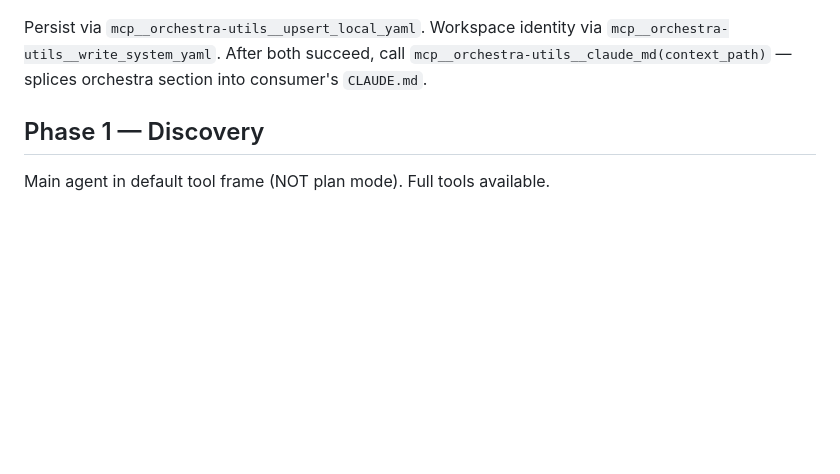
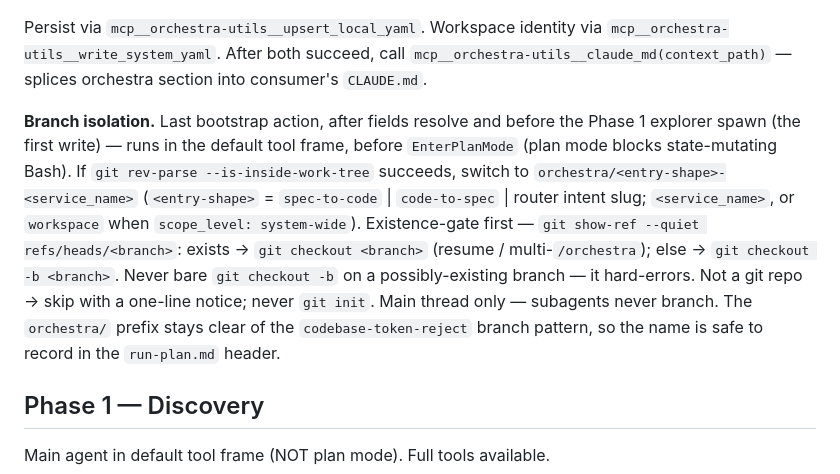
Before and after one commit to hunghlh98/orchestra, a Markdown page: commands/orchestra.md, the part around the change. GitHub-like rendering; blank space fills up the shorter version.

Commit message:
feat(dispatch): isolate each run on an orchestra/ branch at bootstrap
The dispatcher never checked out a branch — every artifact landed on
whatever branch the user was on. Add a final bootstrap action: in a git
repo, switch to orchestra/<entry-shape>-<service_name> before the Phase
1 explorer spawn (the first write) and before EnterPlanMode (plan mode
blocks state-mutating Bash). Existence-gate first (show-ref → checkout
vs checkout -b) so resume / multi-/orchestra never hard-errors;
non-repo skips with a notice, never git init. Main thread only. The
orchestra/ prefix stays clear of the codebase-token-reject branch
pattern, so the name is safe in the run-plan.md header.

Co-Authored-By: Claude Code

```diff
--- a/commands/orchestra.md
+++ b/commands/orchestra.md
@@ -73,6 +73,8 @@ Walk `missing_fields` in declaration order. Before each prompt, re-evaluate per-
 | `primary_database` | `postgresql` \| `mysql` \| `mariadb` \| `sqlite` \| `mssql` \| Other | Only when `mode: greenfield` AND `migration_tool != none` AND null. Drives SQL dialect. |
 
 Persist via `mcp__orchestra-utils__upsert_local_yaml`. Workspace identity via `mcp__orchestra-utils__write_system_yaml`. After both succeed, call `mcp__orchestra-utils__claude_md(context_path)` — splices orchestra section into consumer's `CLAUDE.md`.
+
+**Branch isolation.** Last bootstrap action, after fields resolve and before the Phase 1 explorer spawn (the first write) — runs in the default tool frame, before `EnterPlanMode` (plan mode blocks state-mutating Bash). If `git rev-parse --is-inside-work-tree` succeeds, switch to `orchestra/<entry-shape>-<service_name>` (`<entry-shape>` = `spec-to-code` \| `code-to-spec` \| router intent slug; `<service_name>`, or `workspace` when `scope_level: system-wide`). Existence-gate first — `git show-ref --quiet refs/heads/<branch>`: exists → `git checkout <branch>` (resume / multi-`/orchestra`); else → `git checkout -b <branch>`. Never bare `git checkout -b` on a possibly-existing branch — it hard-errors. Not a git repo → skip with a one-line notice; never `git init`. Main thread only — subagents never branch. The `orchestra/` prefix stays clear of the `codebase-token-reject` branch pattern, so the name is safe to record in the `run-plan.md` header.
 
 ## Phase 1 — Discovery
 
```
